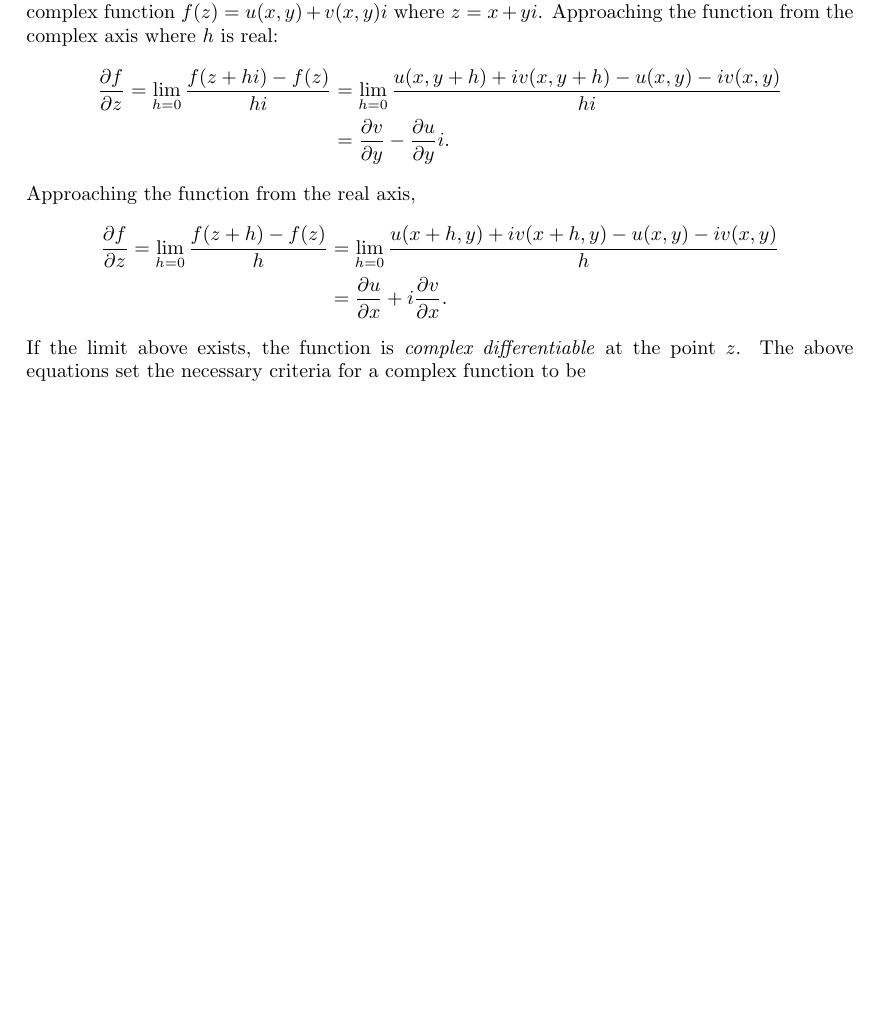
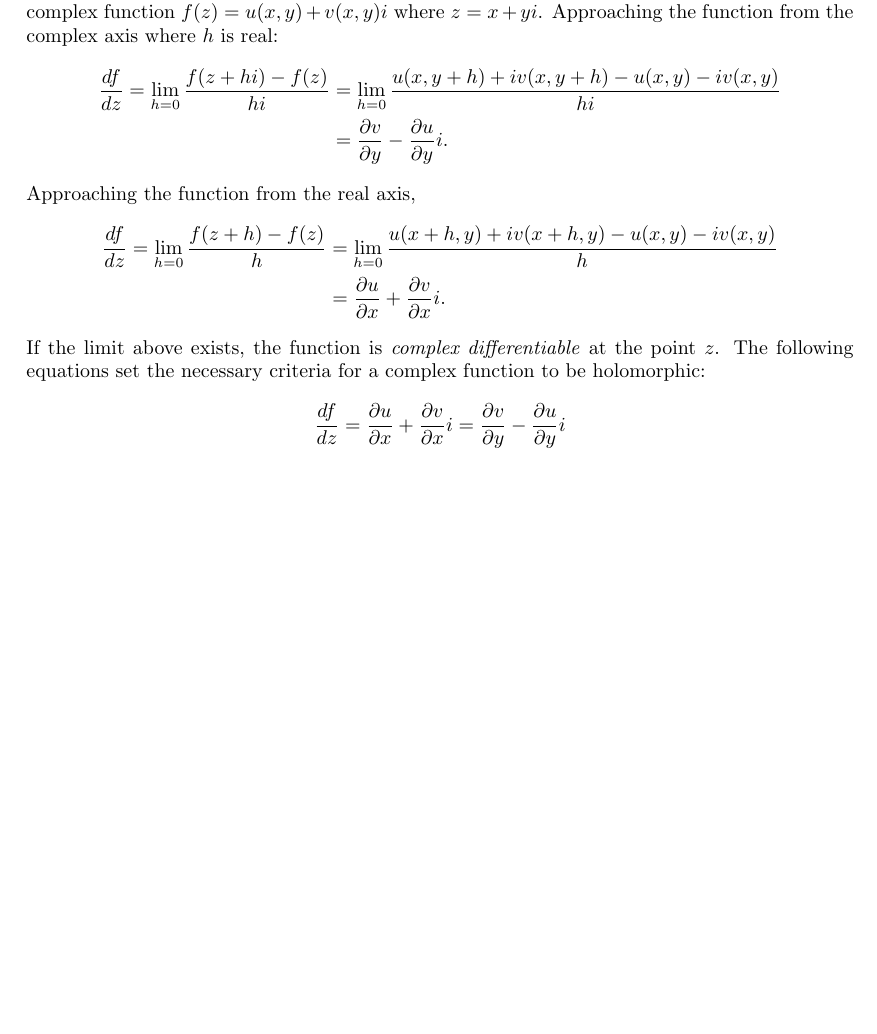
Before and after one commit to slipperking/complex-analysis-latex, a LaTeX document (main.tex): part of page 2 of 2, cut so that both start at the same text, the shorter picture padded with empty space. Compiled offline with pdfLaTeX.

Commit message:
overleaf_to_git (Thu Jul 25 18:34:34 2024 -0700): update main.tex from r158 to r169

```diff
--- a/main.tex
+++ b/main.tex
@@ -77,14 +77,17 @@ The multiplication of two complex numbers is equal to their magnitudes multiplie
 \section{Complex Functions}
 In normal calculus, we worked with functions $f: \mathbb{R}\to\mathbb R$. In complex analysis the focus is functions of the form $f: \mathbb C\to\mathbb C$. The criteria for functions to be \textit{analytic} is that the direction of approach for calculating the derivative does not affect the result. To demonstrate this, set a complex function $f(z)=u(x,y)+v(x,y)i$ where $z=x+yi$. Approaching the function from the complex axis where $h$ is real:
 \begin{align*}
-    \frac{\partial f}{\partial z}=\lim_{h=0} \frac{f(z+hi)-f(z)}{hi}&=\lim_{h=0} \frac{u(x,y+h)+iv(x,y+h)-u(x,y)-iv(x,y)}{hi}\\
+    \frac{df}{dz}=\lim_{h=0} \frac{f(z+hi)-f(z)}{hi}&=\lim_{h=0} \frac{u(x,y+h)+iv(x,y+h)-u(x,y)-iv(x,y)}{hi}\\
     &=\frac{\partial v}{\partial y}-\frac{\partial u}{\partial y}i\text{.}
 \end{align*}
 Approaching the function from the real axis,
 \begin{align*}
-    \frac{\partial f}{\partial z}=\lim_{h=0} \frac{f(z+h)-f(z)}{h}&=\lim_{h=0} \frac{u(x+h,y)+iv(x+h,y)-u(x,y)-iv(x,y)}{h}\\
-    &=\frac{\partial u}{\partial x}+i\frac{\partial v}{\partial x}\text{.}
+    \frac{df}{dz}=\lim_{h=0} \frac{f(z+h)-f(z)}{h}&=\lim_{h=0} \frac{u(x+h,y)+iv(x+h,y)-u(x,y)-iv(x,y)}{h}\\
+    &=\frac{\partial u}{\partial x}+\frac{\partial v}{\partial x}i\text{.}
 \end{align*}
 If the limit above exists, the function is \textit{complex differentiable} at the point $z$.
-The above equations set the necessary criteria for a complex function to be
+The following equations set the necessary criteria for a complex function to be holomorphic:
+\begin{align*}
+    \frac{df}{dz}=\frac{\partial u}{\partial x}+\frac{\partial v}{\partial x}i=\frac{\partial v}{\partial y}-\frac{\partial u}{\partial y}i
+\end{align*}
 \end{document}
```
